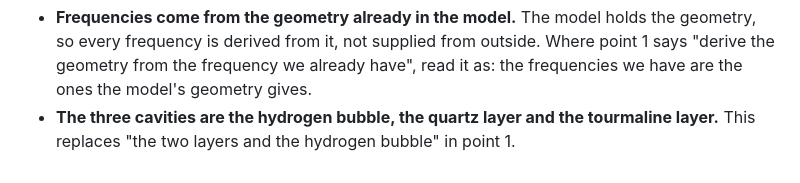
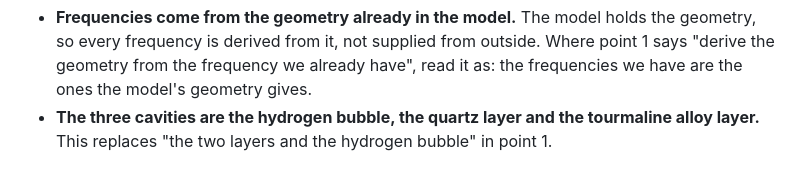
Before and after one commit to EdgerEquals/sphere-holster, a Markdown page: DESIGN_STATE.md, the part around the change. Rendered like a GitHub page.

Commit message:
DESIGN_STATE: geometry note amendment, third cavity is the tourmaline alloy layer

```diff
--- a/DESIGN_STATE.md
+++ b/DESIGN_STATE.md
@@ -397,4 +397,4 @@ Danny's decisions (2026-10-19), recorded as one piece, following the bidirection
 
 **Amendment (2026-10-19), Danny's corrections to point 1 above:**
 - **Frequencies come from the geometry already in the model.** The model holds the geometry, so every frequency is derived from it, not supplied from outside. Where point 1 says "derive the geometry from the frequency we already have", read it as: the frequencies we have are the ones the model's geometry gives.
-- **The three cavities are the hydrogen bubble, the quartz layer and the tourmaline layer.** This replaces "the two layers and the hydrogen bubble" in point 1.
+- **The three cavities are the hydrogen bubble, the quartz layer and the tourmaline alloy layer.** This replaces "the two layers and the hydrogen bubble" in point 1.
```
